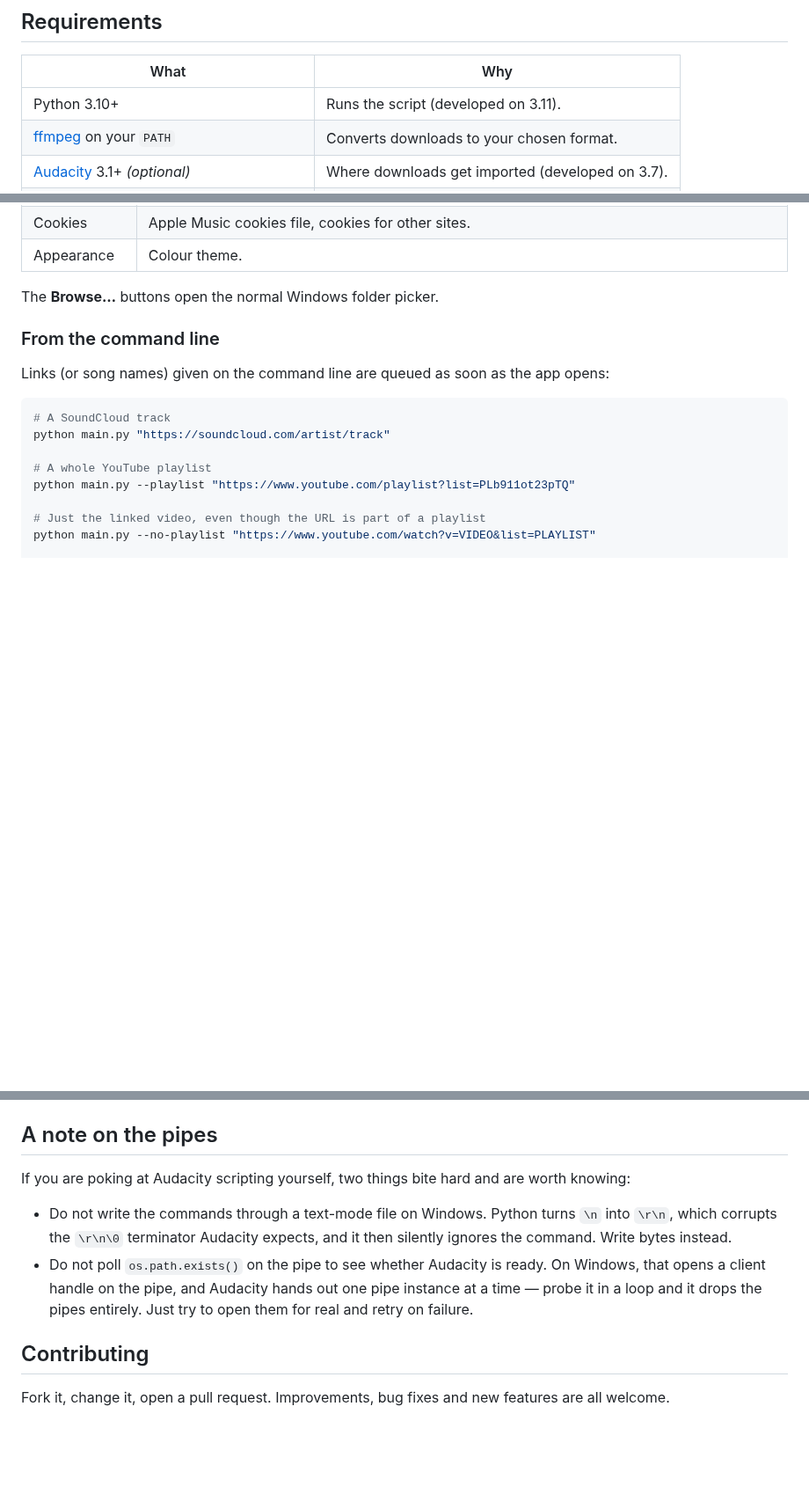
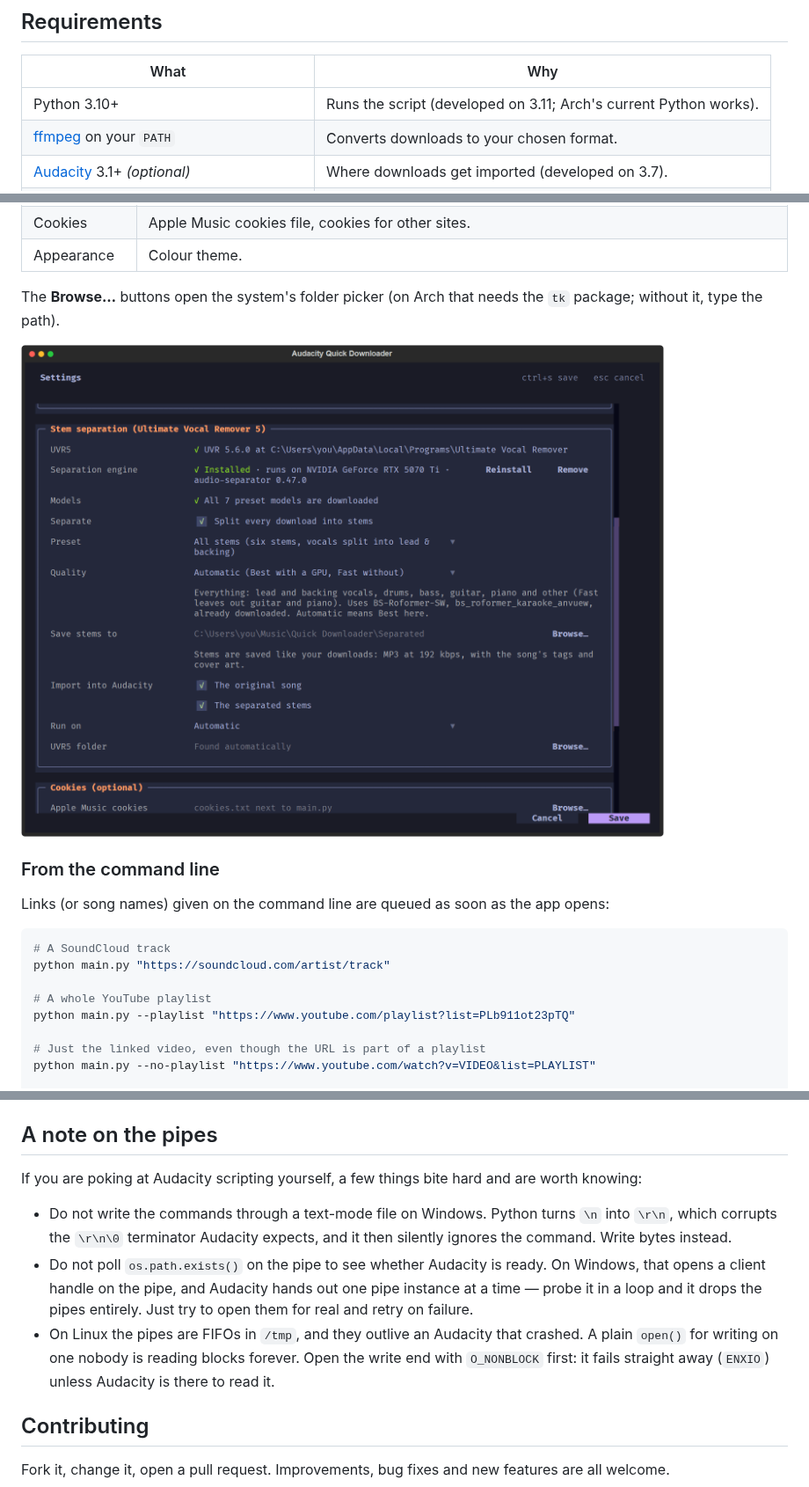
Before and after one commit to Totaie/Audacity-Quick-Downloader, a Markdown page: README.md, 3 parts joined by grey strips. Shown at 88% size. GitHub-like rendering; pictures changed too: docs/screenshots/settings.png (added); blank space fills up the shorter version.

```diff
--- a/README.md
+++ b/README.md
@@ -66,7 +53,7 @@ cannot be downloaded. Type the song name instead to grab it from YouTube.
 
 | What | Why |
 | --- | --- |
-| Python 3.10+ | Runs the script (developed on 3.11). |
+| Python 3.10+ | Runs the script (developed on 3.11; Arch's current Python works). |
 | [ffmpeg] on your `PATH` | Converts downloads to your chosen format. |
 | [Audacity] 3.1+ *(optional)* | Where downloads get imported (developed on 3.7). |
 | Audacity's `mod-script-pipe` module | How the script talks to Audacity. |
@@ -288,7 +319,10 @@ own, and updating the app never resets them.
 | Cookies | Apple Music cookies file, cookies for other sites. |
 | Appearance | Colour theme. |
 
-The **Browse…** buttons open the normal Windows folder picker.
+The **Browse…** buttons open the system's folder picker (on Arch that needs
+the `tk` package; without it, type the path).
+
+![The stem separation part of Settings](docs/screenshots/settings.png)
 
 ### From the command line
 
@@ -497,8 +533,8 @@ Install ffmpeg and reopen your terminal so the new `PATH` takes effect.
 
 ## A note on the pipes
 
-If you are poking at Audacity scripting yourself, two things bite hard and are
-worth knowing:
+If you are poking at Audacity scripting yourself, a few things bite hard and
+are worth knowing:
 
 - Do not write the commands through a text-mode file on Windows. Python turns
   `\n` into `\r\n`, which corrupts the `\r\n\0` terminator Audacity expects, and
@@ -507,6 +543,10 @@ worth knowing:
   On Windows, that opens a client handle on the pipe, and Audacity hands out one
   pipe instance at a time — probe it in a loop and it drops the pipes entirely.
   Just try to open them for real and retry on failure.
+- On Linux the pipes are FIFOs in `/tmp`, and they outlive an Audacity that
+  crashed. A plain `open()` for writing on one nobody is reading blocks
+  forever. Open the write end with `O_NONBLOCK` first: it fails straight away
+  (`ENXIO`) unless Audacity is there to read it.
 
 ## Contributing
 
```
Also changed, not shown: other parts of README.md (+77 -44 lines), docs/screenshots/main.png (added), docs/screenshots/start.png (added), 8 other files.
